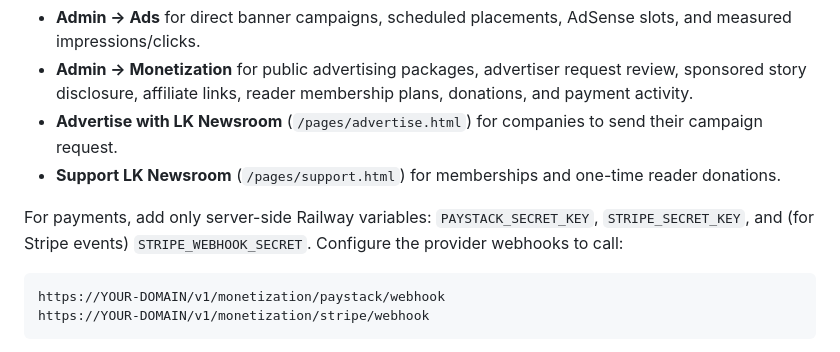
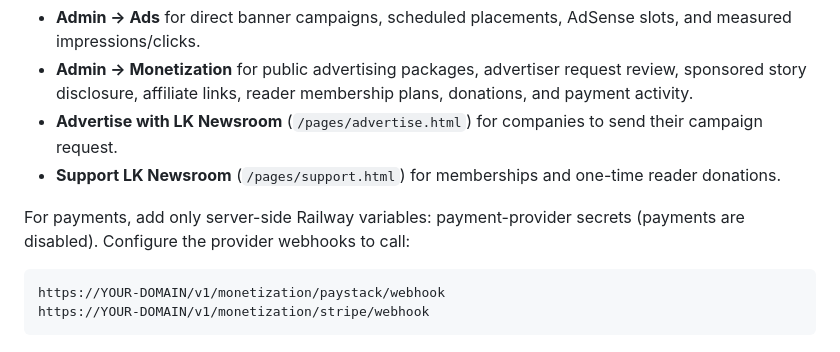
Before and after one commit to lutherking90021mart-del/lk-newsroom, a Markdown page: README.md, the part around the change. GitHub-like rendering.

Commit message:
Document free access and disabled payments

````diff
--- a/README.md
+++ b/README.md
@@ -243,7 +243,7 @@ After deployment, use these areas:
 - **Advertise with LK Newsroom** (`/pages/advertise.html`) for companies to send their campaign request.
 - **Support LK Newsroom** (`/pages/support.html`) for memberships and one-time reader donations.
 
-For payments, add only server-side Railway variables: `PAYSTACK_SECRET_KEY`, `STRIPE_SECRET_KEY`, and (for Stripe events) `STRIPE_WEBHOOK_SECRET`. Configure the provider webhooks to call:
+For payments, add only server-side Railway variables: payment-provider secrets (payments are disabled). Configure the provider webhooks to call:
 
 ```text
 https://YOUR-DOMAIN/v1/monetization/paystack/webhook
````
